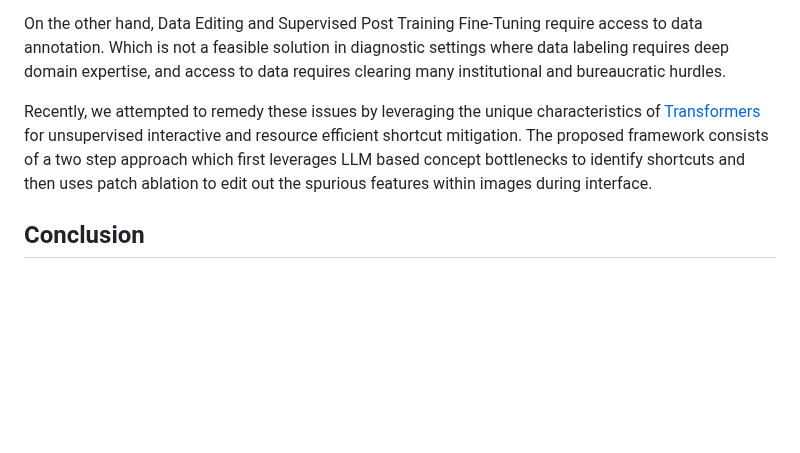
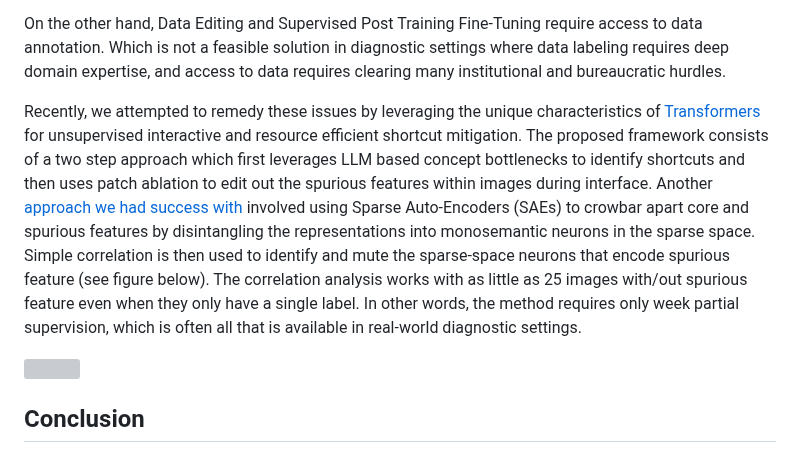
Before and after one commit to Arsu-Lab/Arsu-Lab.github.io, a Markdown page: Blog/BlogFiles/January2025_Shortcuts.md, the part around the change. GitHub-like rendering; blank space fills up the shorter version; grey boxes are pictures that could not be loaded.

Commit message:
added SAE paper link

```diff
--- a/Blog/BlogFiles/January2025_Shortcuts.md
+++ b/Blog/BlogFiles/January2025_Shortcuts.md
@@ -51,7 +51,10 @@ In-Training and Unsupervised Post-Training Approaches run into a the same  [regu
 
 On the other hand, Data Editing and Supervised Post Training Fine-Tuning require access to data annotation. Which is not a feasible solution in diagnostic settings where data labeling requires deep domain expertise, and access to data requires clearing many institutional and bureaucratic hurdles.
 
-Recently, we attempted to remedy these issues by leveraging the unique characteristics of [Transformers](https://arxiv.org/abs/2501.00942) for unsupervised interactive and resource efficient shortcut mitigation. The proposed framework consists of a two step approach which first leverages LLM based concept bottlenecks to identify shortcuts and then uses patch ablation to edit out the spurious features within images during interface.
+Recently, we attempted to remedy these issues by leveraging the unique characteristics of [Transformers](https://arxiv.org/abs/2501.00942) for unsupervised interactive and resource efficient shortcut mitigation. The proposed framework consists of a two step approach which first leverages LLM based concept bottlenecks to identify shortcuts and then uses patch ablation to edit out the spurious features within images during interface. Another [approach we had success with](https://github.com/Arsu-Lab/Weakly-Supervised-Shortcut-Mitigation-Sparse-AutoEncoders/) involved using Sparse Auto-Encoders (SAEs) to crowbar apart core and spurious features by disintangling the representations into monosemantic neurons in the sparse space. Simple correlation is then used to identify and mute the sparse-space neurons that encode spurious feature (see figure below). The correlation analysis works with as little as 25 images with/out spurious feature even when they only have a single label. In other words, the method requires only week partial supervision, which is often all that is available in real-world diagnostic settings.
+
+<img src=".
+https://raw.githubusercontent.com/Arsu-Lab/Weakly-Supervised-Shortcut-Mitigation-Sparse-AutoEncoders/refs/heads/main/SparseMuting_method.png" style="width:70%; object-fit: contain;"></img>
 
 ## Conclusion
 
```
